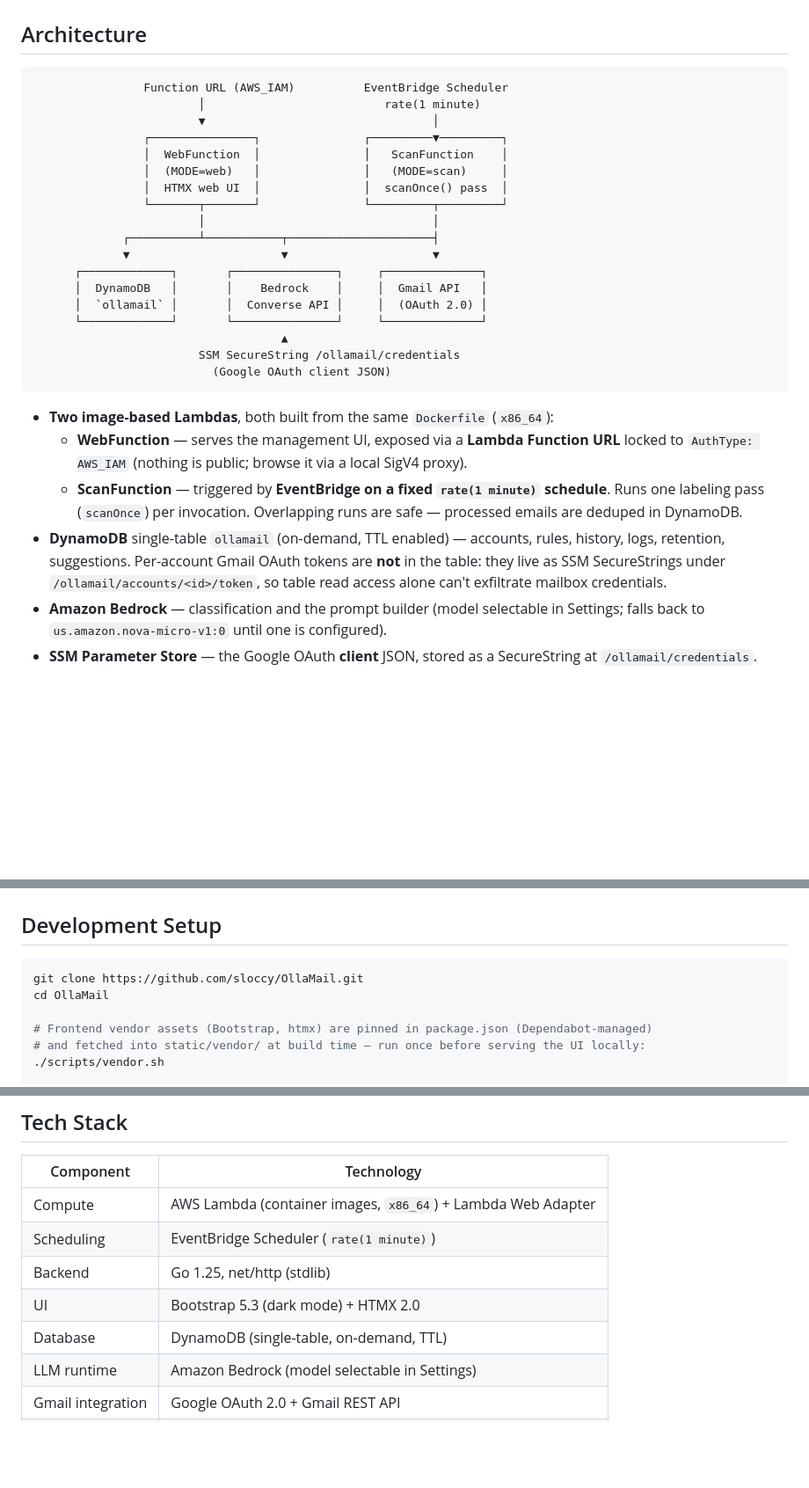
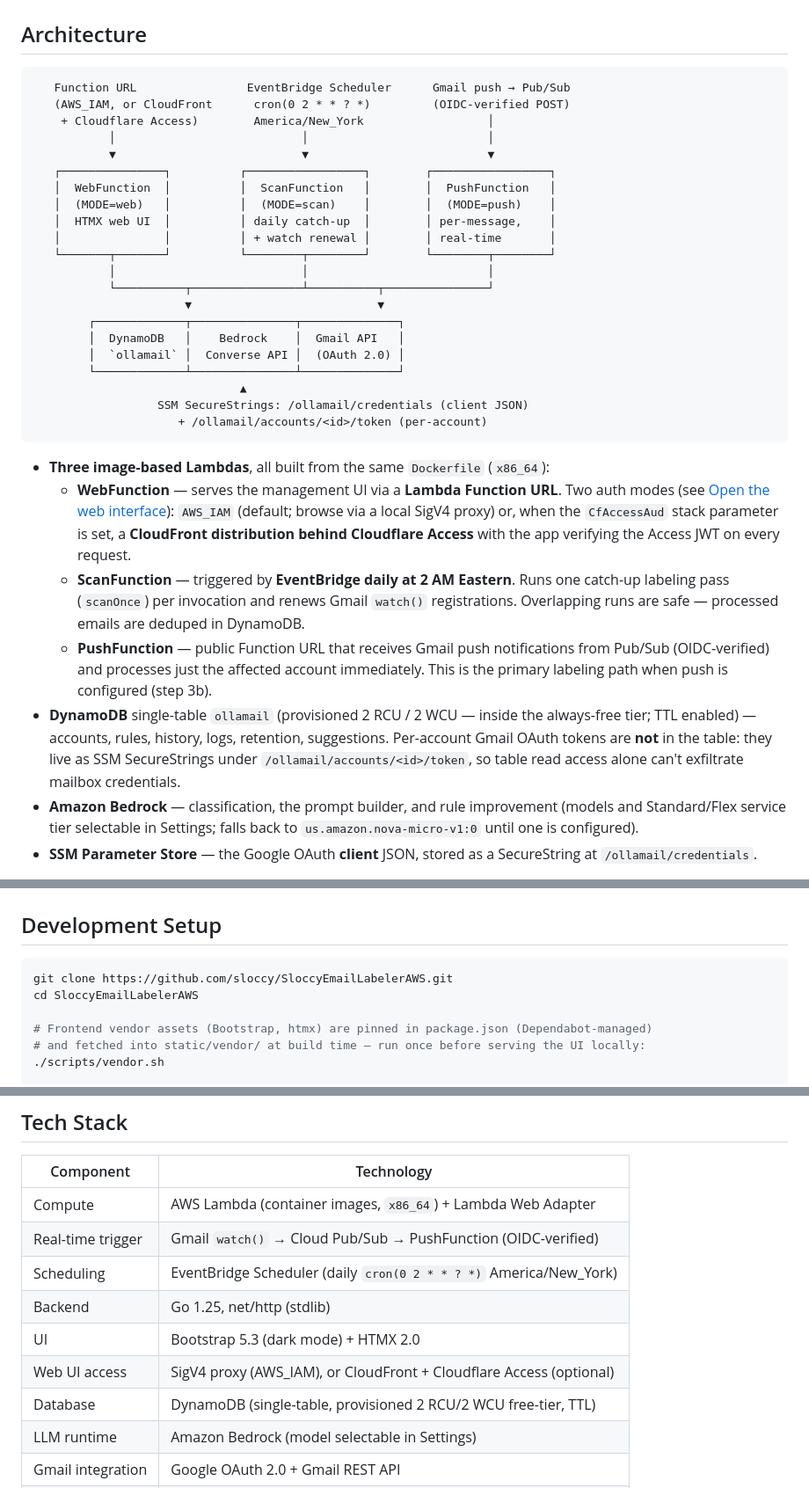
Before and after one commit to sloccy/SloccyEmailLabelerAWS, a Markdown page: README.md, 3 parts joined by grey strips. Shown at 88% size. Rendered like a GitHub page; blank space fills up the shorter version.

Commit message:
docs: bring README in line with current architecture and features
Stale bits fixed: scan schedule is the daily 2 AM ET cron, not
rate(1 minute); PushFunction and the real-time Pub/Sub path now appear in
the architecture diagram and tech stack; the Cloudflare Access/CloudFront
web-access mode is documented alongside the SigV4 proxy; DynamoDB is
provisioned 2 RCU/2 WCU (free tier), not on-demand; CF_ACCESS_*/AUTH_MODE
env vars added to the config reference; clone URL corrected. New features
documented: Standard/Flex Bedrock tiers, AI rule improvement (Prompt
Updates page), reasoning suppression, and the security-only dependency
update automation.

````diff
--- a/README.md
+++ b/README.md
@@ -36,31 +40,35 @@ OllaMail connects to your Gmail accounts via OAuth, scans recent emails on a sch
 ## Architecture
 
 ```
-                Function URL (AWS_IAM)          EventBridge Scheduler
-                        │                          rate(1 minute)
-                        ▼                                 │
-                ┌───────────────┐               ┌─────────▼─────────┐
-                │  WebFunction  │               │   ScanFunction    │
-                │  (MODE=web)   │               │   (MODE=scan)     │
-                │  HTMX web UI  │               │  scanOnce() pass  │
-                └───────┬───────┘               └─────────┬─────────┘
-                        │                                 │
-             ┌──────────┴───────────┬─────────────────────┤
-             ▼                      ▼                     ▼
-      ┌─────────────┐       ┌───────────────┐     ┌──────────────┐
-      │  DynamoDB   │       │    Bedrock    │     │  Gmail API   │
-      │  `ollamail` │       │  Converse API │     │  (OAuth 2.0) │
-      └─────────────┘       └───────────────┘     └──────────────┘
-                                    ▲
-                        SSM SecureString /ollamail/credentials
-                          (Google OAuth client JSON)
+   Function URL                EventBridge Scheduler      Gmail push → Pub/Sub
+   (AWS_IAM, or CloudFront      cron(0 2 * * ? *)         (OIDC-verified POST)
+    + Cloudflare Access)        America/New_York                  │
+           │                           │                          │
+           ▼                           ▼                          ▼
+   ┌───────────────┐          ┌─────────────────┐        ┌─────────────────┐
+   │  WebFunction  │          │  ScanFunction   │        │  PushFunction   │
+   │  (MODE=web)   │          │  (MODE=scan)    │        │  (MODE=push)    │
+   │  HTMX web UI  │          │ daily catch-up  │        │ per-message,    │
+   │               │          │ + watch renewal │        │ real-time       │
+   └───────┬───────┘          └────────┬────────┘        └────────┬────────┘
+           │                           │                          │
+           └──────────┬────────────────┴──────────┬───────────────┘
+                      ▼                           ▼
+        ┌─────────────┬───────────────┬──────────────┐
+        │  DynamoDB   │    Bedrock    │  Gmail API   │
+        │  `ollamail` │  Converse API │  (OAuth 2.0) │
+        └─────────────┴───────────────┴──────────────┘
+                              ▲
+                  SSM SecureStrings: /ollamail/credentials (client JSON)
+                     + /ollamail/accounts/<id>/token (per-account)
 ```
 
-- **Two image-based Lambdas**, both built from the same `Dockerfile` (`x86_64`):
-  - **WebFunction** — serves the management UI, exposed via a **Lambda Function URL** locked to `AuthType: AWS_IAM` (nothing is public; browse it via a local SigV4 proxy).
-  - **ScanFunction** — triggered by **EventBridge on a fixed `rate(1 minute)` schedule**. Runs one labeling pass (`scanOnce`) per invocation. Overlapping runs are safe — processed emails are deduped in DynamoDB.
-- **DynamoDB** single-table `ollamail` (on-demand, TTL enabled) — accounts, rules, history, logs, retention, suggestions. Per-account Gmail OAuth tokens are **not** in the table: they live as SSM SecureStrings under `/ollamail/accounts/<id>/token`, so table read access alone can't exfiltrate mailbox credentials.
-- **Amazon Bedrock** — classification and the prompt builder (model selectable in Settings; falls back to `us.amazon.nova-micro-v1:0` until one is configured).
+- **Three image-based Lambdas**, all built from the same `Dockerfile` (`x86_64`):
+  - **WebFunction** — serves the management UI via a **Lambda Function URL**. Two auth modes (see [Open the web interface](#5-open-the-web-interface)): `AWS_IAM` (default; browse via a local SigV4 proxy) or, when the `CfAccessAud` stack parameter is set, a **CloudFront distribution behind Cloudflare Access** with the app verifying the Access JWT on every request.
+  - **ScanFunction** — triggered by **EventBridge daily at 2 AM Eastern**. Runs one catch-up labeling pass (`scanOnce`) per invocation and renews Gmail `watch()` registrations. Overlapping runs are safe — processed emails are deduped in DynamoDB.
+  - **PushFunction** — public Function URL that receives Gmail push notifications from Pub/Sub (OIDC-verified) and processes just the affected account immediately. This is the primary labeling path when push is configured (step 3b).
+- **DynamoDB** single-table `ollamail` (provisioned 2 RCU / 2 WCU — inside the always-free tier; TTL enabled) — accounts, rules, history, logs, retention, suggestions. Per-account Gmail OAuth tokens are **not** in the table: they live as SSM SecureStrings under `/ollamail/accounts/<id>/token`, so table read access alone can't exfiltrate mailbox credentials.
+- **Amazon Bedrock** — classification, the prompt builder, and rule improvement (models and Standard/Flex service tier selectable in Settings; falls back to `us.amazon.nova-micro-v1:0` until one is configured).
 - **SSM Parameter Store** — the Google OAuth **client** JSON, stored as a SecureString at `/ollamail/credentials`.
 
 > **Scan cadence is fixed in the template** (`template.yaml`, `cron(0 2 * * ? *)` at `America/New_York`, i.e. 2 AM Eastern — off-peak for Bedrock flex-tier traffic). There is no user-configurable poll interval — to change cadence, edit the `ScanSchedule` and redeploy. The **Scan Now** button on the dashboard runs an immediate pass in the web request.
@@ -235,8 +255,8 @@ Real-time labeling runs via the **PushFunction** (public Function URL, OIDC-veri
 ## Development Setup
 
 ```bash
-git clone https://github.com/sloccy/OllaMail.git
-cd OllaMail
+git clone https://github.com/sloccy/SloccyEmailLabelerAWS.git
+cd SloccyEmailLabelerAWS
 
 # Frontend vendor assets (Bootstrap, htmx) are pinned in package.json (Dependabot-managed)
 # and fetched into static/vendor/ at build time — run once before serving the UI locally:
@@ -263,10 +283,12 @@ go run .        # serves on :5000 (or $AWS_LWA_PORT)
 | Component | Technology |
 |---|---|
 | Compute | AWS Lambda (container images, `x86_64`) + Lambda Web Adapter |
-| Scheduling | EventBridge Scheduler (`rate(1 minute)`) |
+| Real-time trigger | Gmail `watch()` → Cloud Pub/Sub → PushFunction (OIDC-verified) |
+| Scheduling | EventBridge Scheduler (daily `cron(0 2 * * ? *)` America/New_York) |
 | Backend | Go 1.25, net/http (stdlib) |
 | UI | Bootstrap 5.3 (dark mode) + HTMX 2.0 |
-| Database | DynamoDB (single-table, on-demand, TTL) |
+| Web UI access | SigV4 proxy (AWS_IAM), or CloudFront + Cloudflare Access (optional) |
+| Database | DynamoDB (single-table, provisioned 2 RCU/2 WCU free-tier, TTL) |
 | LLM runtime | Amazon Bedrock (model selectable in Settings) |
 | Gmail integration | Google OAuth 2.0 + Gmail REST API |
 | Secrets | SSM Parameter Store (SecureString) |
````
Also changed, not shown: other parts of README.md (+21 -5 lines).
